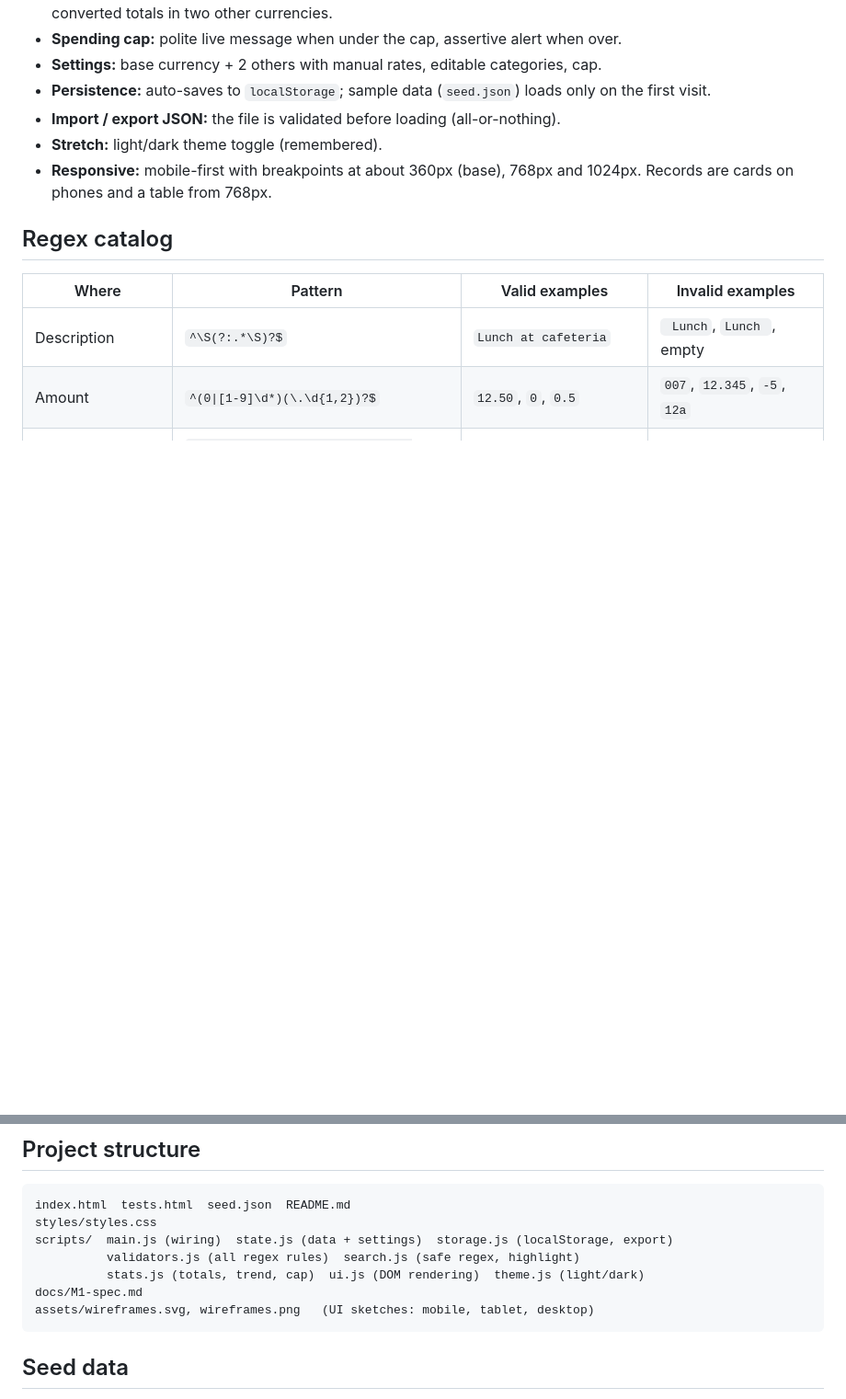
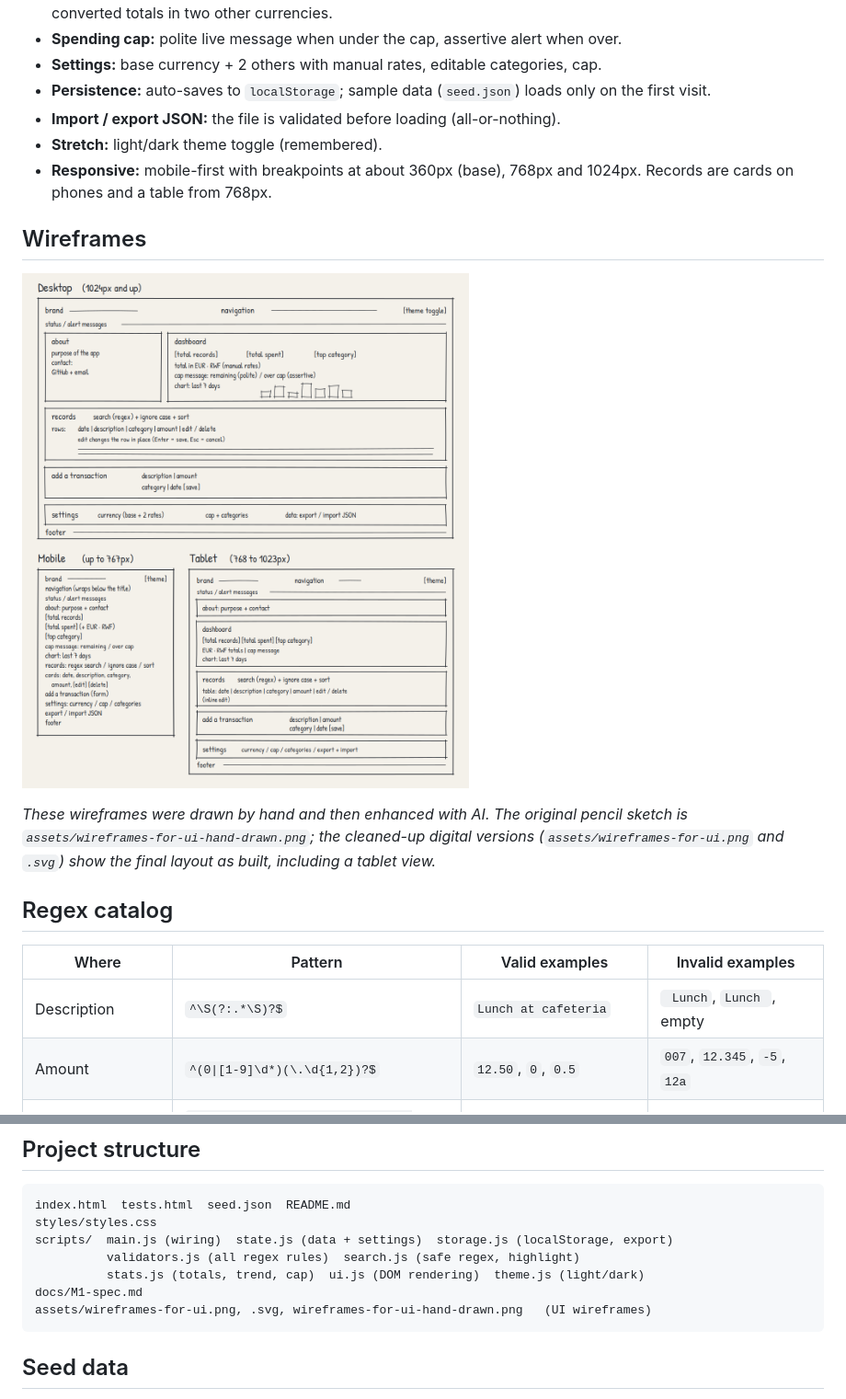
Before and after one commit to sanol-1/finance-tracker, a Markdown page: README.md, 2 parts joined by grey strips. Shown at 92% size. Rendered like a GitHub page; pictures changed too: assets/wireframes-for-ui.png (added); blank space fills up the shorter version.

Commit message:
docs: add UI wireframes (hand-drawn, AI-enhanced) with disclosure

````diff
--- a/README.md
+++ b/README.md
@@ -19,6 +19,12 @@ An accessible, responsive finance tracker for students, built with plain HTML, C
 - **Import / export JSON:** the file is validated before loading (all-or-nothing).
 - **Stretch:** light/dark theme toggle (remembered).
 - **Responsive:** mobile-first with breakpoints at about 360px (base), 768px and 1024px. Records are cards on phones and a table from 768px.
+
+## Wireframes
+
+![Wireframes for UI](assets/wireframes-for-ui.png)
+
+*These wireframes were drawn by hand and then enhanced with AI. The original pencil sketch is `assets/wireframes-for-ui-hand-drawn.png`; the cleaned-up digital versions (`assets/wireframes-for-ui.png` and `.svg`) show the final layout as built, including a tablet view.*
 
 ## Regex catalog
 
@@ -122,7 +128,7 @@ scripts/  main.js (wiring)  state.js (data + settings)  storage.js (localStorage
           validators.js (all regex rules)  search.js (safe regex, highlight)
           stats.js (totals, trend, cap)  ui.js (DOM rendering)  theme.js (light/dark)
 docs/M1-spec.md
-assets/wireframes.svg, wireframes.png   (UI sketches: mobile, tablet, desktop)
+assets/wireframes-for-ui.png, .svg, wireframes-for-ui-hand-drawn.png   (UI wireframes)
 ```
 
 ## Seed data
````
Also changed, not shown: docs/M1-spec.md (+6 -2 lines), assets/wireframes.png (deleted), 3 other files.
